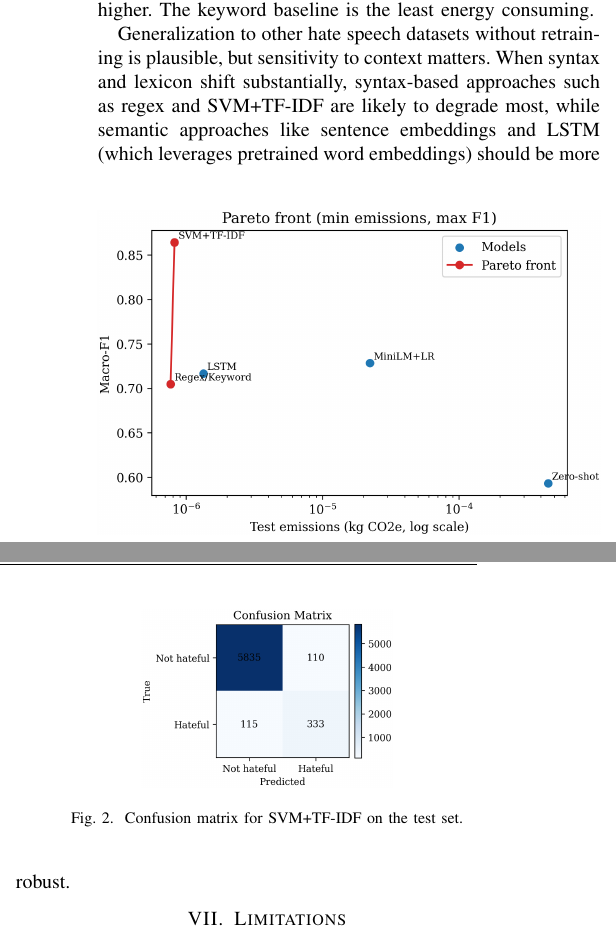
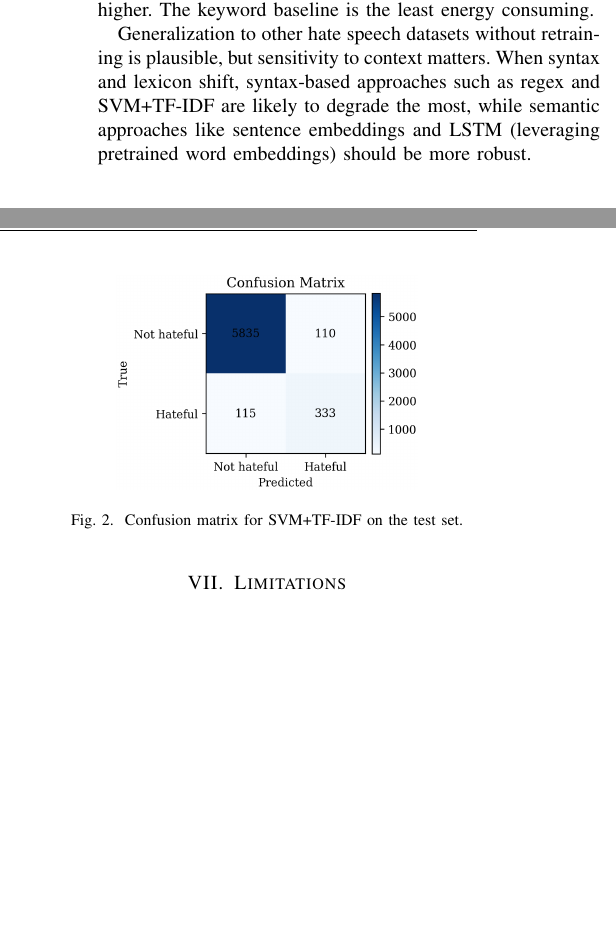
Before and after one commit to davide-marchi/hate-speech-model-comparison, a LaTeX paper (report/report.tex): two parts of the columns of page 2 of 2, joined at a grey line, cut so that both start at the same text, the shorter picture padded with empty space. Compiled offline with pdfLaTeX.

Commit message:
UUpdated formatting and wording in report

```diff
--- a/report/report.tex
+++ b/report/report.tex
@@ -136,7 +136,7 @@ Beyond the metrics reported here, each classifier's confusion matrix and the lis
 
 \begin{figure}[!t]
     \centering
-    \includegraphics[width=.5\linewidth]{../results/svm_tfidf/analysis/confusion_matrix.png}
+    \includegraphics[width=.6\linewidth]{../results/svm_tfidf/analysis/confusion_matrix.png}
     \caption{Confusion matrix for SVM+TF-IDF on the test set.}
     \label{fig:cm-svm}
 \end{figure}
@@ -144,7 +144,7 @@ Beyond the metrics reported here, each classifier's confusion matrix and the lis
 \section{Discussion}
 Our results suggest that strong linear baselines remain competitive on short social media text: SVM+TF-IDF provides the best macro-F1 at a favorable emissions footprint. Pretrained embeddings (MiniLM) and LSTM narrow the effectiveness gap but incur higher emissions per test example. Zero-shot classification offers convenience and label flexibility without task-specific training, but its emissions are comparatively higher. The keyword baseline is the least energy consuming.
 
-Generalization to other hate speech datasets without retraining is plausible, but sensitivity to context matters. When syntax and lexicon shift substantially, syntax-based approaches such as regex and SVM+TF-IDF are likely to degrade most, while semantic approaches like sentence embeddings and LSTM (which leverages pretrained word embeddings) should be more robust.
+Generalization to other hate speech datasets without retraining is plausible, but sensitivity to context matters. When syntax and lexicon shift, syntax-based approaches such as regex and SVM+TF-IDF are likely to degrade the most, while semantic approaches like sentence embeddings and LSTM (leveraging pretrained word embeddings) should be more robust.
 
 \section{Limitations}
 Neural models such as LSTM, zero-shot transformers, and sentence-embedding pipelines can scale far beyond what we ran here: many hyperparameters, larger architectures, and heavier training that often improve accuracy but raise emissions. Due to hardware limits, we explored small configurations, whereas the SVM+TF-IDF baseline is near its optimal regime on this dataset. With more compute and a larger corpus, SVM+TF-IDF might improve slightly, but the other approaches could surpass it, at a higher carbon footprint.
```
Also changed, not shown: report/report.pdf.
